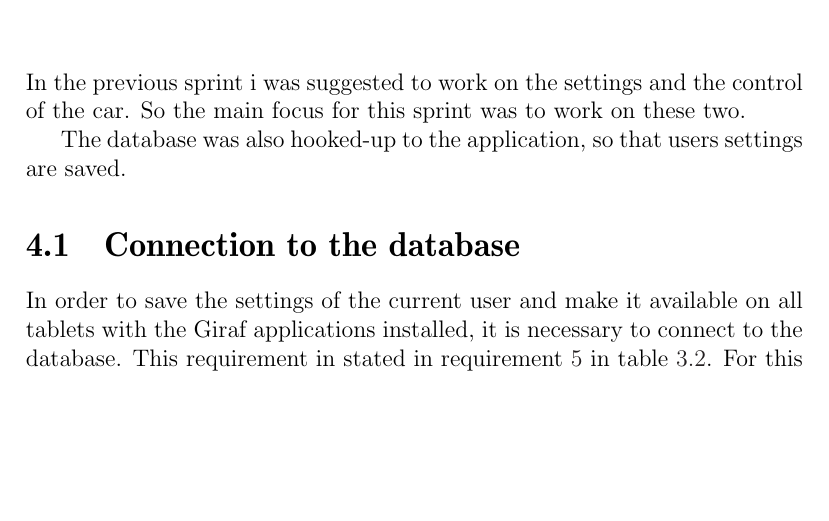
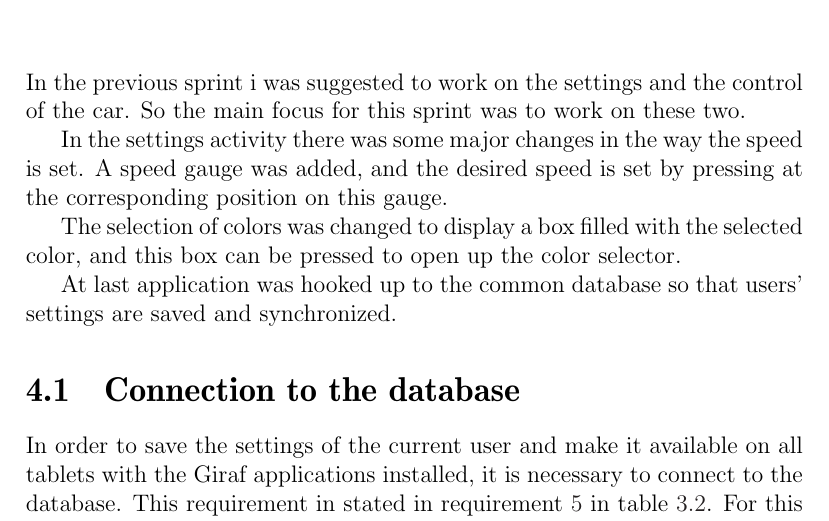
Before and after one commit to Thalmann/swf613-rapport, a LaTeX thesis (main.tex, which reads content/sprint3/introduction.tex): part of page 35 of 54 before the commit and part of page 35 of 55 after it, cut so that both start at the same text, the shorter picture padded with empty space. Compiled offline with pdfLaTeX.

Commit message:
Additions to intro to sprint3

```diff
--- a/content/sprint3/introduction.tex
+++ b/content/sprint3/introduction.tex
@@ -1,4 +1,10 @@
 In the previous sprint i was suggested to work on the settings and the control of the car.
 So the main focus for this sprint was to work on these two.
 
-The database was also hooked-up to the application, so that users settings are saved.
+In the settings activity there was some major changes in the way the speed is set.
+A speed gauge was added, and the desired speed is set by pressing at the corresponding position on this gauge.
+
+The selection of colors was changed to display a box filled with the selected color, and this box can be pressed to open up the color selector.
+
+
+At last application was hooked up to the common database so that users' settings are saved and synchronized.
```
